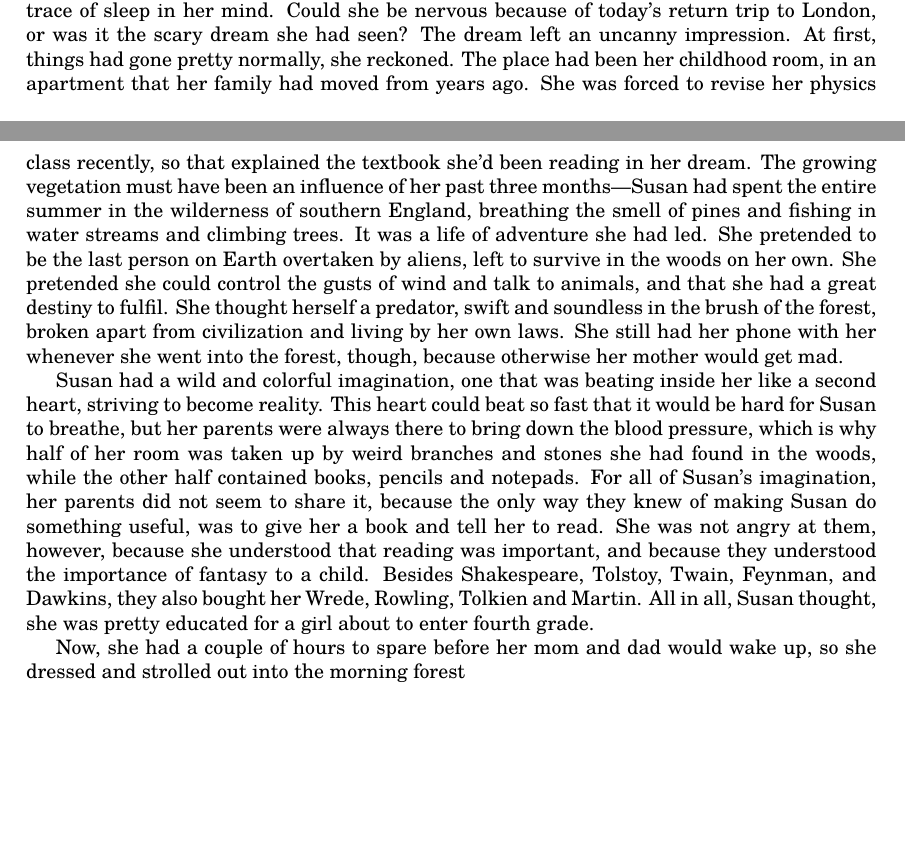
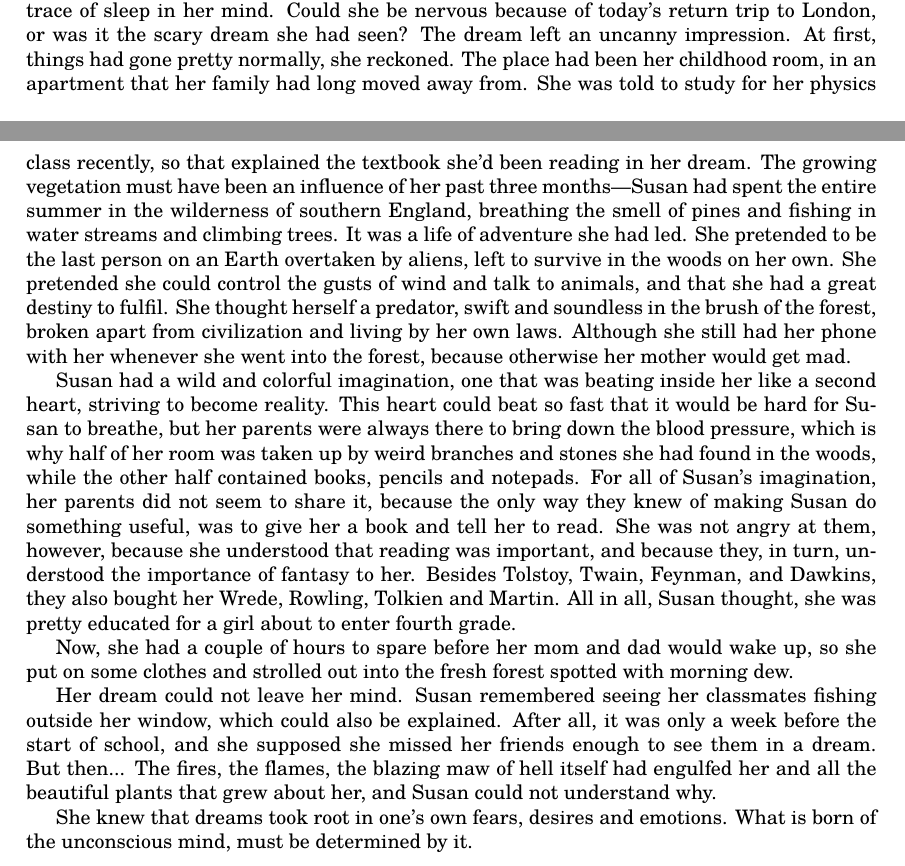
Before and after one commit to thornoar/writing, a LaTeX book (dreamcatcher/main.tex): two parts of pages 6 and 7 of 7, joined at a grey line, cut so that both start at the same text, the shorter picture padded with empty space. Compiled offline with pdfLaTeX.

Commit message:
15 Nov 2026 (Sun): 11:52

```diff
--- a/dreamcatcher/main.tex
+++ b/dreamcatcher/main.tex
@@ -233,22 +233,31 @@ She woke up so early, yet there was no trace of sleep in her mind.
 Could she be nervous because of today's return trip to London, or was it the scary dream she had seen?
 The dream left an uncanny impression.
 At first, things had gone pretty normally, she reckoned.
-The place had been her childhood room, in an apartment that her family had moved from years ago.
-She was forced to revise her physics class recently, so that explained the textbook she'd been reading in her dream.
+The place had been her childhood room, in an apartment that her family had long moved away from.
+She was told to study for her physics class recently, so that explained the textbook she'd been reading in her dream.
 The growing vegetation must have been an influence of her past three months---Susan had spent the entire summer in the wilderness of southern England, breathing the smell of pines and fishing in water streams and climbing trees.
 It was a life of adventure she had led.
-She pretended to be the last person on Earth overtaken by aliens, left to survive in the woods on her own.
+She pretended to be the last person on an Earth overtaken by aliens, left to survive in the woods on her own.
 She pretended she could control the gusts of wind and talk to animals, and that she had a great destiny to fulfil.
 She thought herself a predator, swift and soundless in the brush of the forest, broken apart from civilization and living by her own laws.
-She still had her phone with her whenever she went into the forest, though, because otherwise her mother would get mad.
+Although she still had her phone with her whenever she went into the forest, because otherwise her mother would get mad.
 
 Susan had a wild and colorful imagination, one that was beating inside her like a second heart, striving to become reality.
 This heart could beat so fast that it would be hard for Susan to breathe, but her parents were always there to bring down the blood pressure, which is why half of her room was taken up by weird branches and stones she had found in the woods, while the other half contained books, pencils and notepads.
 For all of Susan's imagination, her parents did not seem to share it, because the only way they knew of making Susan do something useful, was to give her a book and tell her to read.
-She was not angry at them, however, because she understood that reading was important, and because they understood the importance of fantasy to a child.
-Besides Shakespeare, Tolstoy, Twain, Feynman, and Dawkins, they also bought her Wrede, Rowling, Tolkien and Martin.
+She was not angry at them, however, because she understood that reading was important, and because they, in turn, understood the importance of fantasy to her.
+Besides Tolstoy, Twain, Feynman, and Dawkins, they also bought her Wrede, Rowling, Tolkien and Martin.
 All in all, Susan thought, she was pretty educated for a girl about to enter fourth grade.
 
-Now, she had a couple of hours to spare before her mom and dad would wake up, so she dressed and strolled out into the morning forest
+Now, she had a couple of hours to spare before her mom and dad would wake up, so she put on some clothes and strolled out into the fresh forest spotted with morning dew.
+
+Her dream could not leave her mind.
+Susan remembered seeing her classmates fishing outside her window, which could also be explained.
+After all, it was only a week before the start of school, and she supposed she missed her friends enough to see them in a dream.
+But then...
+The fires, the flames, the blazing maw of hell itself had engulfed her and all the beautiful plants that grew about her, and Susan could not understand why.
+
+She knew that dreams took root in one's own fears, desires and emotions.
+What is born of the unconscious mind, must be determined by it.
 
 \end{document}
```
Also changed, not shown: dreamcatcher/main.pdf, 3 other files.
